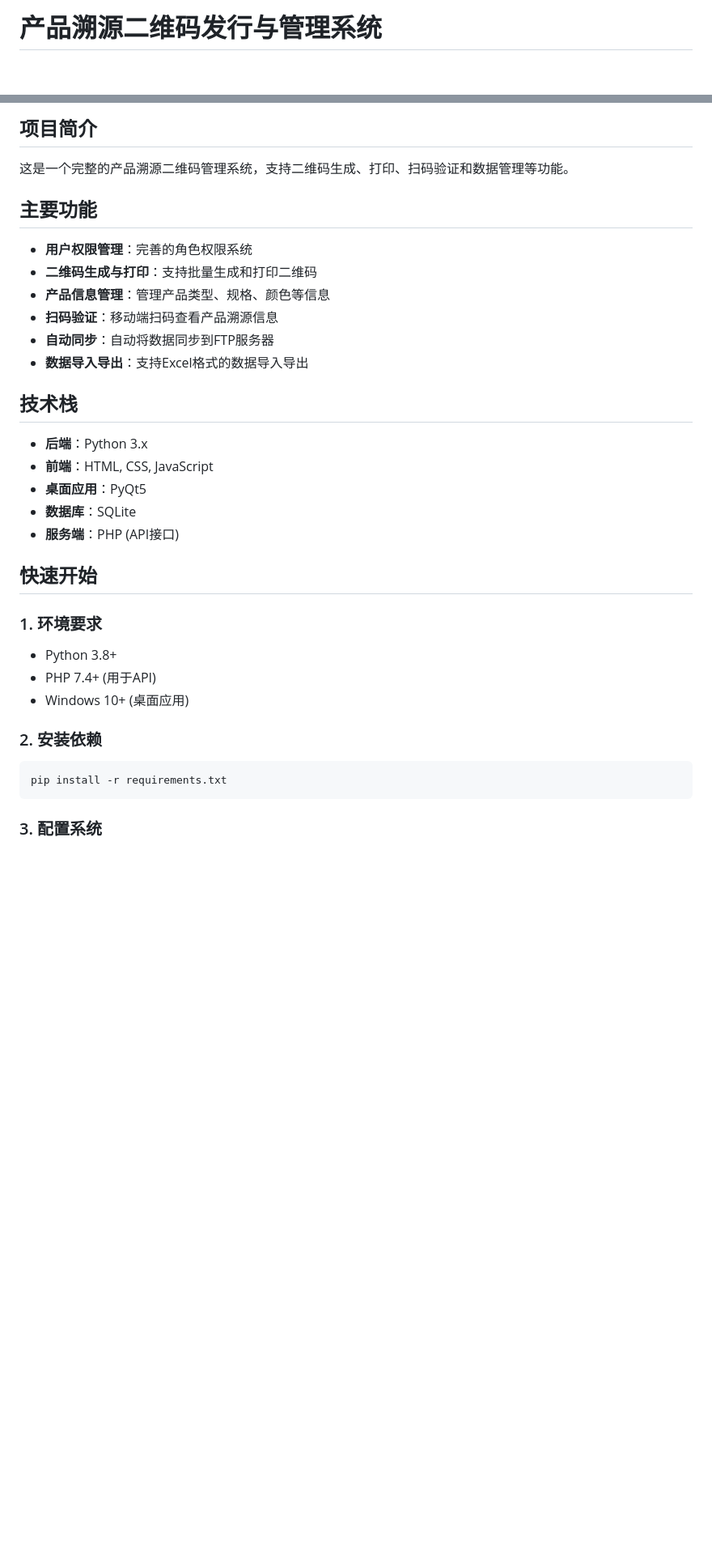
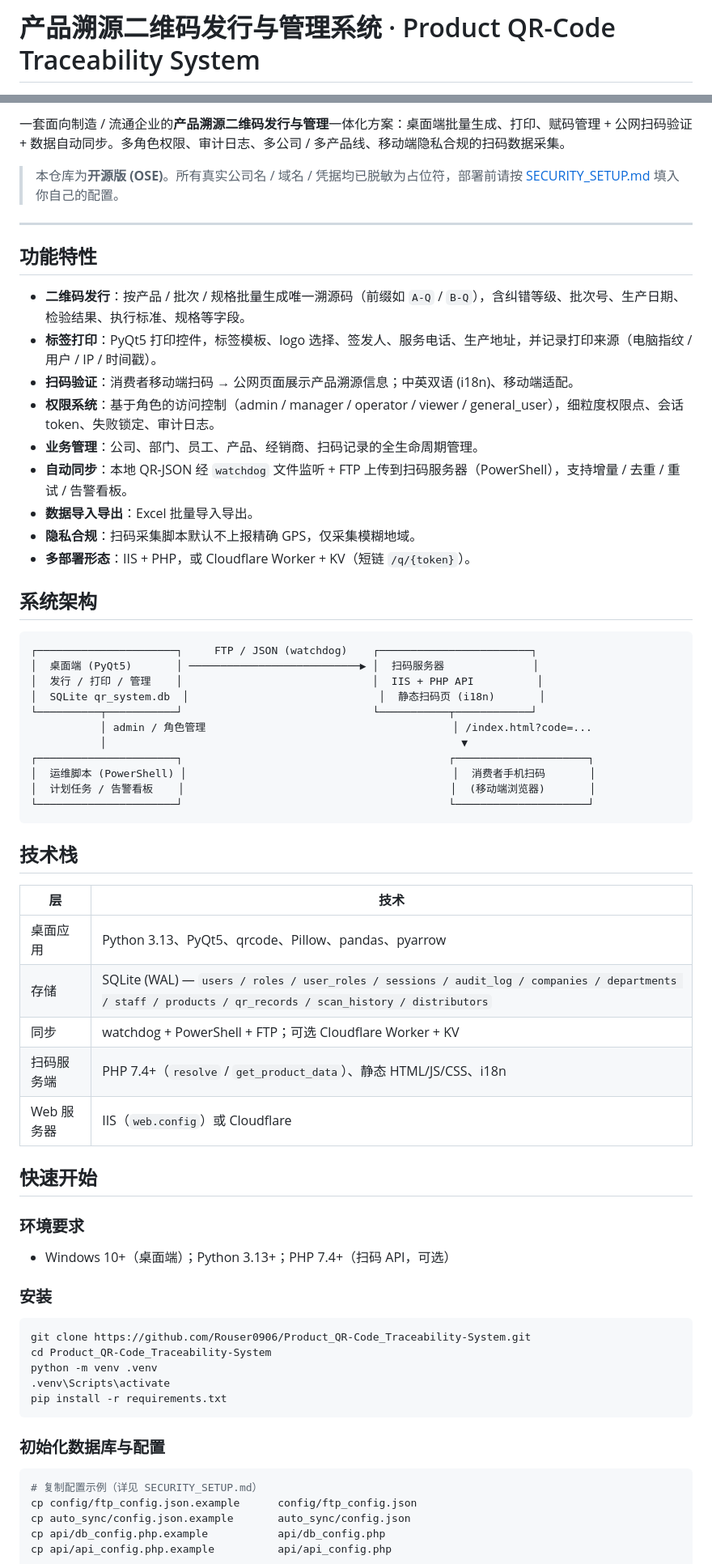
Before and after one commit to Rouser0906/Product_QR-Code_Traceability-System, a Markdown page: README.md, 2 parts joined by grey strips. Shown at 81% size. Drawn GitHub-style; blank space fills up the shorter version.

Commit message:
docs: proper README (features/architecture/roles/deploy/security)

````diff
--- a/README.md
+++ b/README.md
@@ -1,2 +1,2 @@
-# 产品溯源二维码发行与管理系统
+# 产品溯源二维码发行与管理系统 · Product QR-Code Traceability System
 
@@ -6,38 +6,67 @@
 
-## 项目简介
+一套面向制造 / 流通企业的**产品溯源二维码发行与管理**一体化方案：桌面端批量生成、打印、赋码管理 + 公网扫码验证 + 数据自动同步。多角色权限、审计日志、多公司 / 多产品线、移动端隐私合规的扫码数据采集。
 
-这是一个完整的产品溯源二维码管理系统，支持二维码生成、打印、扫码验证和数据管理等功能。
+> 本仓库为**开源版 (OSE)**。所有真实公司名 / 域名 / 凭据均已脱敏为占位符，部署前请按 [SECURITY_SETUP.md](SECURITY_SETUP.md) 填入你自己的配置。
 
-## 主要功能
+---
 
-- **用户权限管理**：完善的角色权限系统
-- **二维码生成与打印**：支持批量生成和打印二维码
-- **产品信息管理**：管理产品类型、规格、颜色等信息
-- **扫码验证**：移动端扫码查看产品溯源信息
-- **自动同步**：自动将数据同步到FTP服务器
-- **数据导入导出**：支持Excel格式的数据导入导出
+## 功能特性
+
+- **二维码发行**：按产品 / 批次 / 规格批量生成唯一溯源码（前缀如 `A-Q` / `B-Q`），含纠错等级、批次号、生产日期、检验结果、执行标准、规格等字段。
+- **标签打印**：PyQt5 打印控件，标签模板、logo 选择、签发人、服务电话、生产地址，并记录打印来源（电脑指纹 / 用户 / IP / 时间戳）。
+- **扫码验证**：消费者移动端扫码 → 公网页面展示产品溯源信息；中英双语 (i18n)、移动端适配。
+- **权限系统**：基于角色的访问控制（admin / manager / operator / viewer / general_user），细粒度权限点、会话 token、失败锁定、审计日志。
+- **业务管理**：公司、部门、员工、产品、经销商、扫码记录的全生命周期管理。
+- **自动同步**：本地 QR-JSON 经 `watchdog` 文件监听 + FTP 上传到扫码服务器（PowerShell），支持增量 / 去重 / 重试 / 告警看板。
+- **数据导入导出**：Excel 批量导入导出。
+- **隐私合规**：扫码采集脚本默认不上报精确 GPS，仅采集模糊地域。
+- **多部署形态**：IIS + PHP，或 Cloudflare Worker + KV（短链 `/q/{token}`）。
+
+## 系统架构
+
+```
+┌──────────────────────┐     FTP / JSON (watchdog)    ┌────────────────────────┐
+│  桌面端 (PyQt5)       │ ───────────────────────────▶ │  扫码服务器              │
+│  发行 / 打印 / 管理    │                              │  IIS + PHP API          │
+│  SQLite qr_system.db  │                              │  静态扫码页 (i18n)       │
+└──────────┬───────────┘                              └───────────┬────────────┘
+           │ admin / 角色管理                                       │ /index.html?code=...
+           │                                                        ▼
+┌──────────────────────┐                                          ┌─────────────────────┐
+│  运维脚本 (PowerShell) │                                          │  消费者手机扫码       │
+│  计划任务 / 告警看板    │                                          │  (移动端浏览器)       │
+└──────────────────────┘                                          └─────────────────────┘
+```
 
 ## 技术栈
 
-- **后端**：Python 3.x
-- **前端**：HTML, CSS, JavaScript
-- **桌面应用**：PyQt5
-- **数据库**：SQLite
-- **服务端**：PHP (API接口)
+| 层 | 技术 |
+|---|---|
+| 桌面应用 | Python 3.13、PyQt5、qrcode、Pillow、pandas、pyarrow |
+| 存储 | SQLite (WAL) — `users / roles / user_roles / sessions / audit_log / companies / departments / staff / products / qr_records / scan_history / distributors` |
+| 同步 | watchdog + PowerShell + FTP；可选 Cloudflare Worker + KV |
+| 扫码服务端 | PHP 7.4+（`resolve` / `get_product_data`）、静态 HTML/JS/CSS、i18n |
+| Web 服务器 | IIS（`web.config`）或 Cloudflare |
 
 ## 快速开始
 
-### 1. 环境要求
+### 环境要求
+- Windows 10+（桌面端）；Python 3.13+；PHP 7.4+（扫码 API，可选）
 
-- Python 3.8+
-- PHP 7.4+ (用于API)
-- Windows 10+ (桌面应用)
-
-### 2. 安装依赖
-
+### 安装
 ```bash
+git clone https://github.com/Rouser0906/Product_QR-Code_Traceability-System.git
+cd Product_QR-Code_Traceability-System
+python -m venv .venv
+.venv\Scripts\activate
 pip install -r requirements.txt
 ```
 
-### 3. 配置系统
+### 初始化数据库与配置
+```bash
+# 复制配置示例（详见 SECURITY_SETUP.md）
+cp config/ftp_config.json.example      config/ftp_config.json
+cp auto_sync/config.json.example       auto_sync/config.json
+cp api/db_config.php.example           api/db_config.php
+cp api/api_config.php.example          api/api_config.php
 
````
Also changed, not shown: other parts of README.md (+76 -86 lines).
